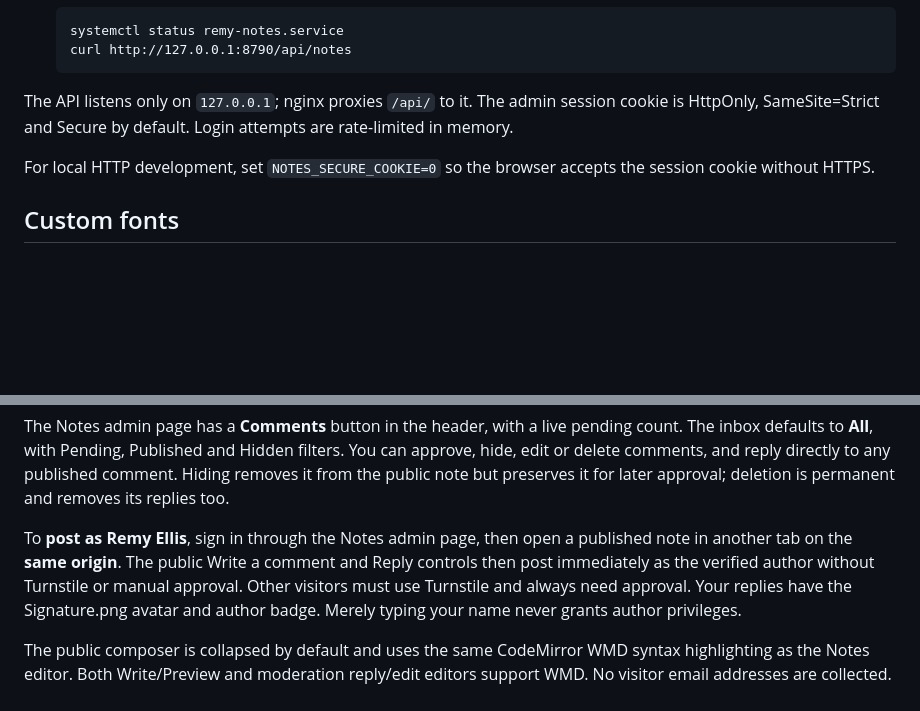
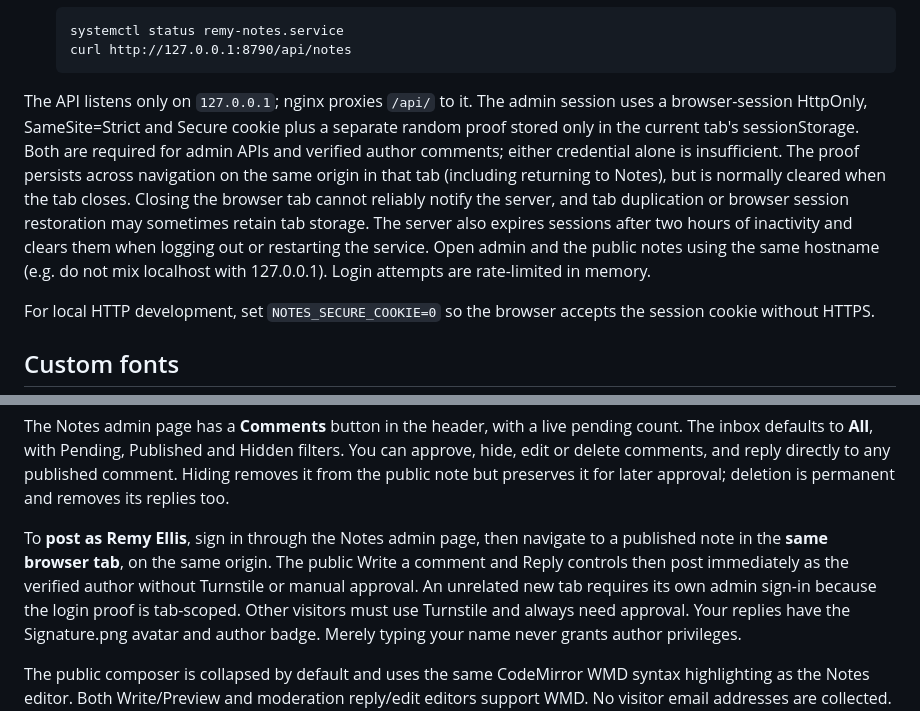
Before and after one commit to Breakerchap/remyellis-site, a Markdown page: README.md, 2 parts joined by grey strips. Drawn GitHub-style; blank space fills up the shorter version.

Commit message:
Document and test tab-scoped Notes author login

```diff
--- a/README.md
+++ b/README.md
@@ -135,7 +135,7 @@ The Notes backend uses WikiMD as an npm dependency.
        systemctl status remy-notes.service
        curl http://127.0.0.1:8790/api/notes
 
-The API listens only on `127.0.0.1`; nginx proxies `/api/` to it. The admin session cookie is HttpOnly, SameSite=Strict and Secure by default. Login attempts are rate-limited in memory.
+The API listens only on `127.0.0.1`; nginx proxies `/api/` to it. The admin session uses a browser-session HttpOnly, SameSite=Strict and Secure cookie plus a separate random proof stored only in the current tab's sessionStorage. Both are required for admin APIs and verified author comments; either credential alone is insufficient. The proof persists across navigation on the same origin in that tab (including returning to Notes), but is normally cleared when the tab closes. Closing the browser tab cannot reliably notify the server, and tab duplication or browser session restoration may sometimes retain tab storage. The server also expires sessions after two hours of inactivity and clears them when logging out or restarting the service. Open admin and the public notes using the same hostname (e.g. do not mix localhost with 127.0.0.1). Login attempts are rate-limited in memory.
 
 For local HTTP development, set `NOTES_SECURE_COOKIE=0` so the browser accepts the session cookie without HTTPS.
 
@@ -187,10 +187,11 @@ filters. You can approve, hide, edit or delete comments, and reply directly to
 any published comment. Hiding removes it from the public note but preserves it
 for later approval; deletion is permanent and removes its replies too.
 
-To **post as Remy Ellis**, sign in through the Notes admin page, then open a
-published note in another tab on the **same origin**. The public Write a comment
-and Reply controls then post immediately as the verified author without
-Turnstile or manual approval. Other visitors must use Turnstile and always need
+To **post as Remy Ellis**, sign in through the Notes admin page, then
+navigate to a published note in the **same browser tab**, on the same origin.
+The public Write a comment and Reply controls then post immediately as the
+verified author without Turnstile or manual approval. An unrelated new tab
+requires its own admin sign-in because the login proof is tab-scoped. Other visitors must use Turnstile and always need
 approval. Your replies have the Signature.png avatar and author badge. Merely
 typing your name never grants author privileges.
 
```
